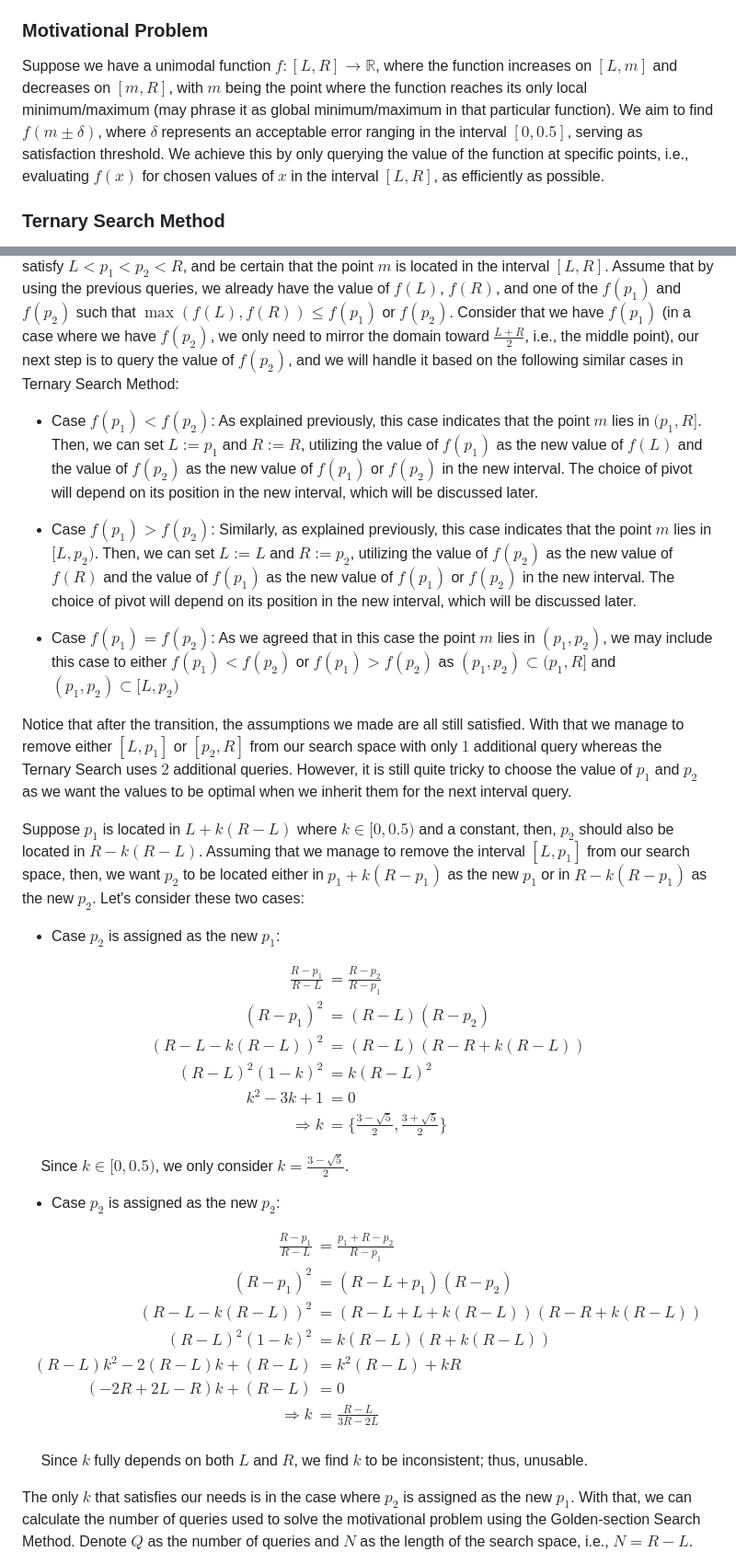
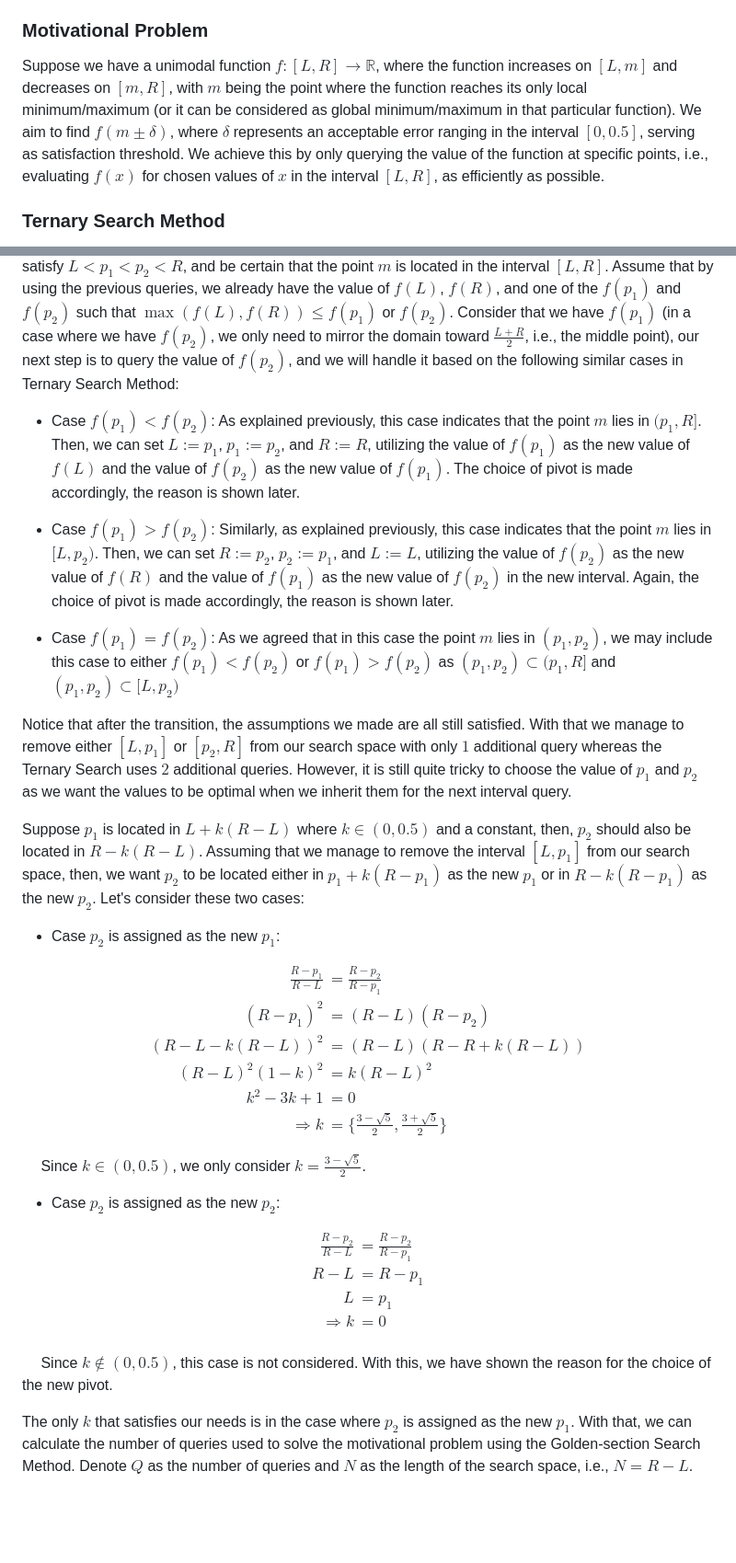
Before and after one commit to bukanyohandi/personal-website, a Markdown page: static/posts/golden-section-search.md, 2 parts joined by grey strips. Shown at 92% size. GitHub-like rendering; blank space fills up the shorter version.

Commit message:
Fix typos and grammatical errors in golden-section-search post

```diff
--- a/static/posts/golden-section-search.md
+++ b/static/posts/golden-section-search.md
@@ -9,7 +9,7 @@ You might have heard about the Golden Ratio. It is this special number that ofte
 
 ### Motivational Problem
 
-Suppose we have a unimodal function $f : [L, R] \rightarrow \mathbb{R}$, where the function increases on $[L, m]$ and decreases on $[m, R]$, with $m$ being the point where the function reaches its only local minimum/maximum (may phrase it as global minimum/maximum in that particular function). We aim to find $f(m \pm \delta)$, where $\delta$ represents an acceptable error ranging in the interval $[0, 0.5]$, serving as satisfaction threshold. We achieve this by only querying the value of the function at specific points, i.e., evaluating $f(x)$ for chosen values of $x$ in the interval $[L, R]$, as efficiently as possible.
+Suppose we have a unimodal function $f : [L, R] \rightarrow \mathbb{R}$, where the function increases on $[L, m]$ and decreases on $[m, R]$, with $m$ being the point where the function reaches its only local minimum/maximum (or it can be considered as global minimum/maximum in that particular function). We aim to find $f(m \pm \delta)$, where $\delta$ represents an acceptable error ranging in the interval $[0, 0.5]$, serving as satisfaction threshold. We achieve this by only querying the value of the function at specific points, i.e., evaluating $f(x)$ for chosen values of $x$ in the interval $[L, R]$, as efficiently as possible.
 
 ### Ternary Search Method
 
@@ -73,17 +73,17 @@ $$
 The approach of the Golden-section Search is quite similar to the Ternary Search as the idea of maintaining two pivots is inherited. For the sake of simplicity, we will once again assume that the unimodal function has a local maximum that we are seeking to find. Let's denote the two pivots as $p_1$ and $p_2$ which satisfy $L < p_1 < p_2 < R$, and be certain that the point $m$ is located in the interval $[L, R]$. Assume that by using the previous queries, we already have the value of $f(L)$, $f(R)$, and one of the $f(p_1)$ and $f(p_2)$ such that $\max(f(L), f(R)) \leq f(p_1)$ or $f(p_2)$. Consider that we have $f(p_1)$ (in a case where we have $f(p_2)$, we only need to mirror the domain toward $\frac{L + R}{2}$, i.e., the middle point), our next step is to query the value of $f(p_2)$, and we will handle it based on the following similar cases in Ternary Search Method:
 
 - Case $f(p_1) < f(p_2)$:
-    As explained previously, this case indicates that the point $m$ lies in $(p_1, R]$. Then, we can set $L := p_1$ and $R := R$, utilizing the value of $f(p_1)$ as the new value of $f(L)$ and the value of $f(p_2)$ as the new value of $f(p_1)$ or $f(p_2)$ in the new interval. The choice of pivot will depend on its position in the new interval, which will be discussed later.
+    As explained previously, this case indicates that the point $m$ lies in $(p_1, R]$. Then, we can set $L := p_1$, $p_1 := p_2$, and $R := R$, utilizing the value of $f(p_1)$ as the new value of $f(L)$ and the value of $f(p_2)$ as the new value of $f(p_1)$. The choice of pivot is made accordingly, the reason is shown later.
 
 - Case $f(p_1) > f(p_2)$:
-    Similarly, as explained previously, this case indicates that the point $m$ lies in $[L, p_2)$. Then, we can set $L := L$ and $R := p_2$, utilizing the value of $f(p_2)$ as the new value of $f(R)$ and the value of $f(p_1)$ as the new value of $f(p_1)$ or $f(p_2)$ in the new interval. The choice of pivot will depend on its position in the new interval, which will be discussed later.
+    Similarly, as explained previously, this case indicates that the point $m$ lies in $[L, p_2)$. Then, we can set $R := p_2$, $p_2 := p_1$, and $L := L$, utilizing the value of $f(p_2)$ as the new value of $f(R)$ and the value of $f(p_1)$ as the new value of $f(p_2)$ in the new interval. Again, the choice of pivot is made accordingly, the reason is shown later.
 
 - Case $f(p_1) = f(p_2)$:
     As we agreed that in this case the point $m$ lies in $(p_1, p_2)$, we may include this case to either $f(p_1) < f(p_2)$ or $f(p_1) > f(p_2)$ as $(p_1, p_2) \subset (p_1, R]$ and $(p_1, p_2) \subset [L, p_2)$
 
 Notice that after the transition, the assumptions we made are all still satisfied. With that we manage to remove either $[L, p_1]$ or $[p_2, R]$ from our search space with only $1$ additional query whereas the Ternary Search uses $2$ additional queries. However, it is still quite tricky to choose the value of $p_1$ and $p_2$ as we want the values to be optimal when we inherit them for the next interval query.
 
-Suppose $p_1$ is located in $L + k(R - L)$ where $k \in [0, 0.5)$ and a constant, then, $p_2$ should also be located in $R - k(R - L)$. Assuming that we manage to remove the interval $[L, p_1]$ from our search space, then, we want $p_2$ to be located either in $p_1 + k(R - p_1)$ as the new $p_1$ or in $R - k(R - p_1)$ as the new $p_2$. Let's consider these two cases:
+Suppose $p_1$ is located in $L + k(R - L)$ where $k \in (0, 0.5)$ and a constant, then, $p_2$ should also be located in $R - k(R - L)$. Assuming that we manage to remove the interval $[L, p_1]$ from our search space, then, we want $p_2$ to be located either in $p_1 + k(R - p_1)$ as the new $p_1$ or in $R - k(R - p_1)$ as the new $p_2$. Let's consider these two cases:
 
 - Case $p_2$ is assigned as the new $p_1$:
 
@@ -98,23 +98,20 @@ k^2 - 3k + 1 &= 0 \\
 \end{align*}
 $$
 
-&emsp; Since $k \in [0, 0.5)$, we only consider $k = \frac{3 - \sqrt{5}}{2}$.
+&emsp; Since $k \in (0, 0.5)$, we only consider $k = \frac{3 - \sqrt{5}}{2}$.
 
 - Case $p_2$ is assigned as the new $p_2$:
 
 $$
 \begin{align*}
-\frac{R - p_1}{R - L} &= \frac{p_1 + R - p_2}{R - p_1} \\
-(R - p_1)^2 &= (R - L + p_1)(R - p_2) \\
-(R - L - k(R - L))^2 &= (R - L + L + k(R - L))(R - R + k(R - L)) \\
-(R - L)^2(1 - k)^2 &= k(R - L)(R + k(R - L)) \\
-(R - L)k^2 - 2(R - L)k + (R - L) &= k^2(R - L) + kR \\
-(-2R + 2L - R)k + (R - L) &= 0 \\
-\Rightarrow k &= \frac{R - L}{3R - 2L} \\
+\frac{R - p_2}{R - L} &= \frac{R - p_2}{R - p_1} \\
+R - L &= R - p_1 \\
+L &= p_1 \\
+\Rightarrow k &= 0 \\
 \end{align*}
 $$
 
-&emsp; Since $k$ fully depends on both $L$ and $R$, we find $k$ to be inconsistent; thus, unusable.
+&emsp; Since $k \notin (0, 0.5)$, this case is not considered. With this, we have shown the reason for the choice of the new pivot.
 
 The only $k$ that satisfies our needs is in the case where $p_2$ is assigned as the new $p_1$. With that, we can calculate the number of queries used to solve the motivational problem using the Golden-section Search Method. Denote $Q$ as the number of queries and $N$ as the length of the search space, i.e., $N = R - L$.
 
```
